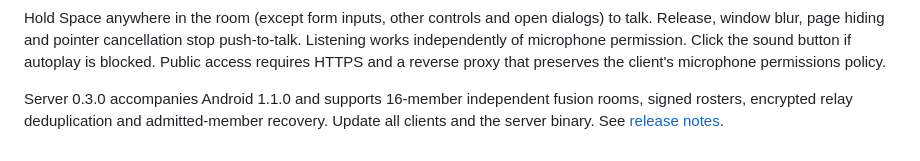
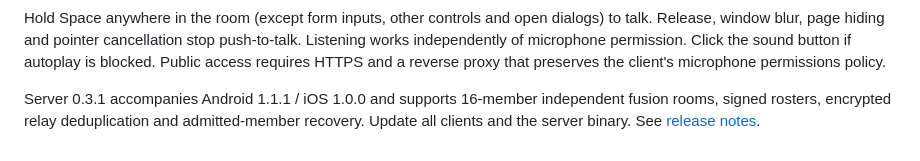
Before and after one commit to TimeLordFang/DawnMeshServer, a Markdown page: README.en.md, the part around the change. GitHub-like rendering.

Commit message:
Release Server and Web 0.3.1

```diff
--- a/README.en.md
+++ b/README.en.md
@@ -199,4 +199,4 @@ push-to-talk. Listening works independently of microphone permission. Click the
 sound button if autoplay is blocked. Public access requires HTTPS and a reverse
 proxy that preserves the client's microphone permissions policy.
 
-Server 0.3.0 accompanies Android 1.1.0 and supports 16-member independent fusion rooms, signed rosters, encrypted relay deduplication and admitted-member recovery. Update all clients and the server binary. See [release notes](docs/RELEASE_0.3.0.md).
+Server 0.3.1 accompanies Android 1.1.1 / iOS 1.0.0 and supports 16-member independent fusion rooms, signed rosters, encrypted relay deduplication and admitted-member recovery. Update all clients and the server binary. See [release notes](docs/RELEASE_0.3.1.md).
```
Also changed, not shown: README.md (+1 -1 lines), docs/RELEASE_0.3.1.md (added, +13 -0 lines).
